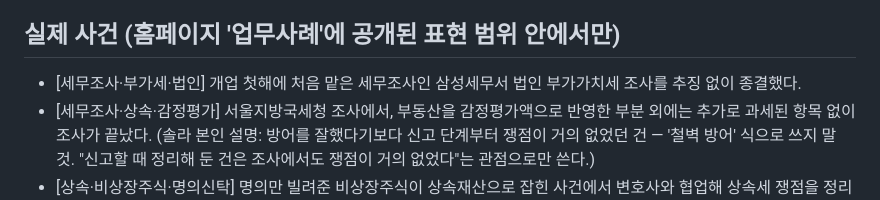
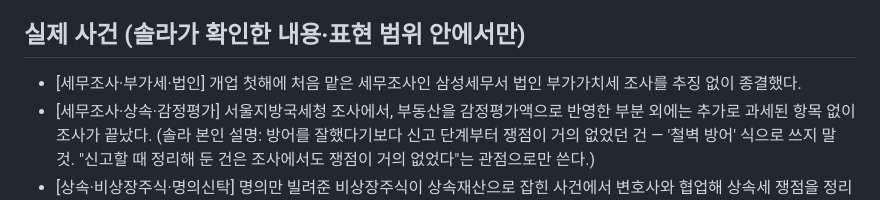
Before and after one commit to solartax0-sys/claude-test, a Markdown page: .github/scripts/experience.md, the part around the change. GitHub-like rendering.

Commit message:
경험 목록 제목 정리
Co-Authored-By: Claude Opus 5.5 <noreply@anthropic.com>
Claude-Session: https://claude.ai/code/session_01KtL31B77Y4QQNTsduyF4mE

```diff
--- a/.github/scripts/experience.md
+++ b/.github/scripts/experience.md
@@ -17,7 +17,7 @@
 - 시대에듀 관세사 회계학 강의, 수험 교재 편저 참여.
 - 사무실 방문 상담 외에 전국 출장 상담·비대면 상담을 한다.
 
-## 실제 사건 (홈페이지 '업무사례'에 공개된 표현 범위 안에서만)
+## 실제 사건 (솔라가 확인한 내용·표현 범위 안에서만)
 - [세무조사·부가세·법인] 개업 첫해에 처음 맡은 세무조사인 삼성세무서 법인 부가가치세 조사를 추징 없이 종결했다.
 - [세무조사·상속·감정평가] 서울지방국세청 조사에서, 부동산을 감정평가액으로 반영한 부분 외에는 추가로 과세된 항목 없이 조사가 끝났다. (솔라 본인 설명: 방어를 잘했다기보다 신고 단계부터 쟁점이 거의 없었던 건 — '철벽 방어' 식으로 쓰지 말 것. "신고할 때 정리해 둔 건은 조사에서도 쟁점이 거의 없었다"는 관점으로만 쓴다.)
 - [상속·비상장주식·명의신탁] 명의만 빌려준 비상장주식이 상속재산으로 잡힌 사건에서 변호사와 협업해 상속세 쟁점을 정리하고 신고 방향을 설계했다. 그대로 신고했다면 약 3억 원이 나올 수 있었던 상속세를, 실제 설계를 거쳐 0원으로 신고했다(2026-11-10 솔라 확인). 쓸 때는 반드시 '사안마다 결과는 달라요'를 함께 쓰고, '누구나 0원' '무조건'처럼 결과를 보장하는 말로 쓰지 않는다. 고객·회사·주식 정보는 쓰지 않는다.
```
